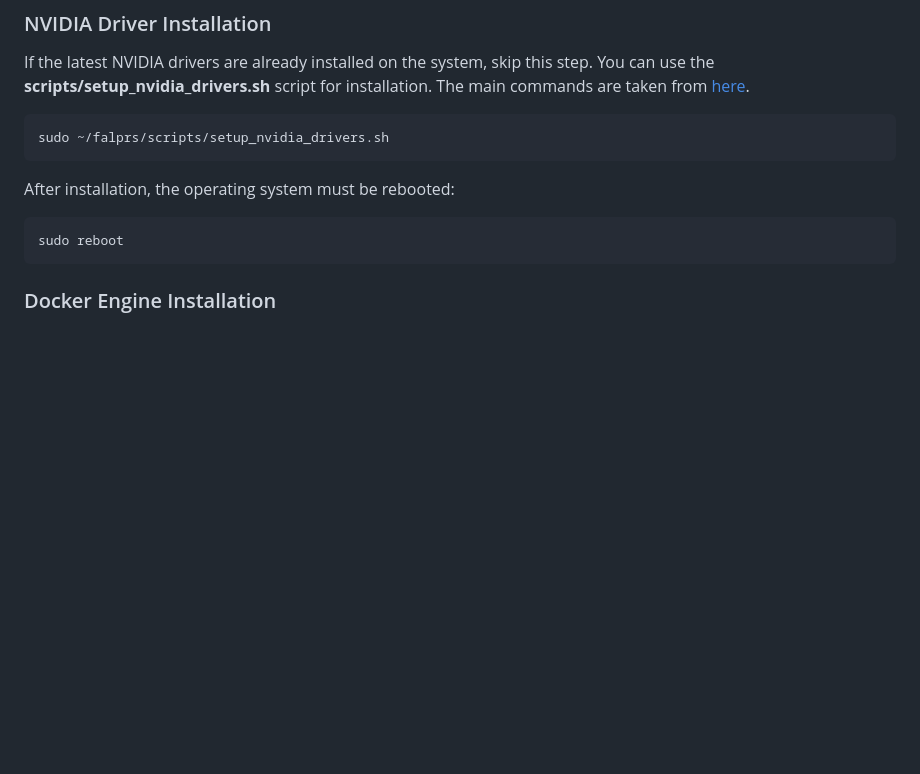
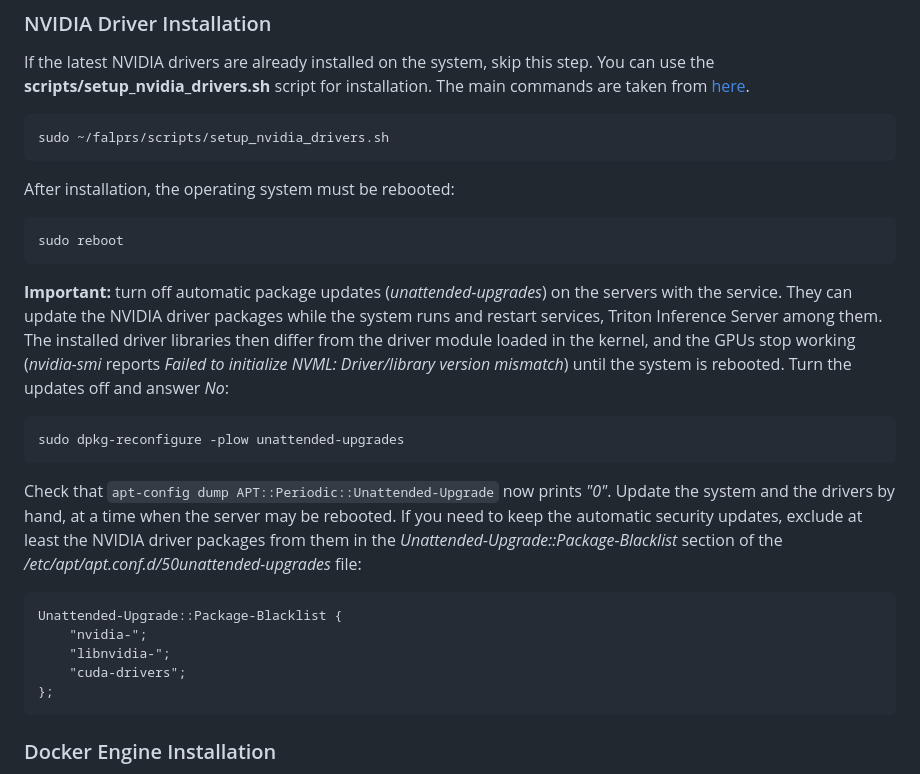
Before and after one commit to rosteleset/falprs, a Markdown page: README.md, the part around the change. Drawn GitHub-style; blank space fills up the shorter version.

````diff
--- a/README.md
+++ b/README.md
@@ -154,6 +154,19 @@ sudo ~/falprs/scripts/setup_nvidia_drivers.sh
 After installation, the operating system must be rebooted:
 ```bash
 sudo reboot
+```
+
+**Important:** turn off automatic package updates (*unattended-upgrades*) on the servers with the service. They can update the NVIDIA driver packages while the system runs and restart services, Triton Inference Server among them. The installed driver libraries then differ from the driver module loaded in the kernel, and the GPUs stop working (*nvidia-smi* reports *Failed to initialize NVML: Driver/library version mismatch*) until the system is rebooted. Turn the updates off and answer *No*:
+```bash
+sudo dpkg-reconfigure -plow unattended-upgrades
+```
+Check that `apt-config dump APT::Periodic::Unattended-Upgrade` now prints *"0"*. Update the system and the drivers by hand, at a time when the server may be rebooted. If you need to keep the automatic security updates, exclude at least the NVIDIA driver packages from them in the *Unattended-Upgrade::Package-Blacklist* section of the */etc/apt/apt.conf.d/50unattended-upgrades* file:
+```
+Unattended-Upgrade::Package-Blacklist {
+    "nvidia-";
+    "libnvidia-";
+    "cuda-drivers";
+};
 ```
 
 <a id="install_de"></a>
````
Also changed, not shown: README_ru.md (+13 -0 lines).
